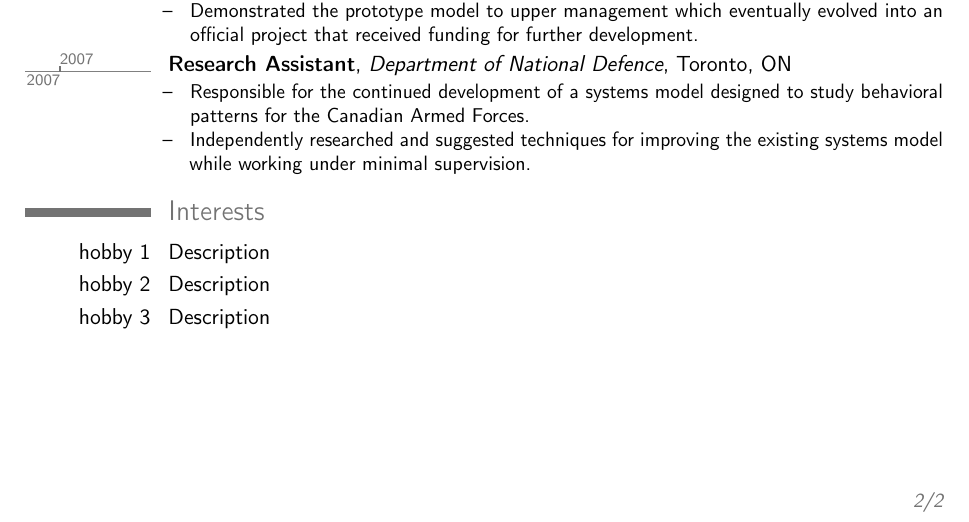
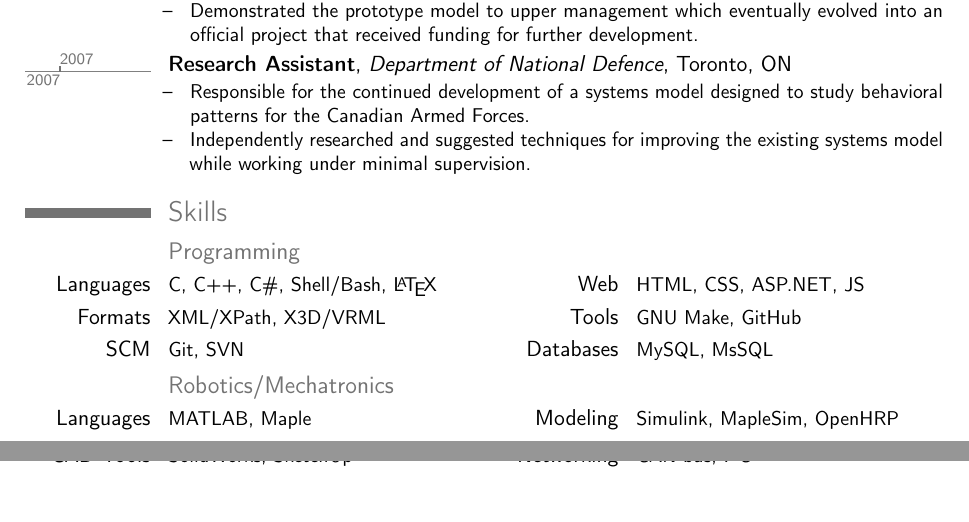
Before and after one commit to safwanc/cv, a LaTeX CV (cv.tex, which reads cv.sty, me/skills.tex): part of page 2 of 2 before the commit and two parts of pages 2 and 3 of 3 after it, the two joined at a grey line, cut so that both start at the same text. Compiled offline with pdfLaTeX.

Commit message:
Added skills to CV

```diff
--- a/cv.sty
+++ b/cv.sty
@@ -7,6 +7,7 @@
 % Load Packages
 \usepackage{textcomp}
 \usepackage[firstyear=2005,lastyear=2012]{moderntimeline}
+\usepackage{microtype}
 
 % Personal Info
 \input{me/meta.tex}
@@ -22,3 +23,9 @@
 	\renewcommand{\labelitemi}{-- }
 	\setlength{\parskip}{0pt}}
    {\end{itemize}}
+
+\usepackage[originalcommands]{ragged2e}
+\renewcommand*{\cvcomputer}[4]{%
+  \cvdoubleitem{#1}{\small\raggedright#2}{#3}{\small\raggedright#4}}
+
+% \renewcommand*{\tldatelabelcventry}{\setlength{\parskip}{0pt}}
--- a/cv.tex
+++ b/cv.tex
@@ -6,7 +6,7 @@
 
 \input{me/education.tex}
 \input{me/experience.tex}
-\input{me/interests.tex}
+\input{me/skills.tex}
 % \input{me/languages.tex}
 
 \end{document}
--- a/me/skills.tex
+++ b/me/skills.tex
@@ -4,0 +1,22 @@
+\section{Skills}
+
+\subsection
+	{Programming}
+\cvcomputer
+	{Languages}{C, C++, C\#, Shell/Bash, \LaTeX{}}
+    {Web}{HTML, CSS, ASP.NET, JS}
+\cvcomputer
+	{Formats}{XML/XPath, X3D/VRML}
+	{Tools}{GNU Make, GitHub}
+\cvcomputer
+	{SCM}{Git, SVN}
+    {Databases}{MySQL, MsSQL}
+
+\subsection
+	{Robotics/Mechatronics}
+\cvcomputer
+	{Languages}{MATLAB, Maple}
+	{Modeling}{Simulink, MapleSim, OpenHRP}
+\cvcomputer
+	{CAD Tools}{SolidWorks, SketchUp}
+	{Networking}{CAN bus, I$^2$C}
```
Also changed, not shown: me/skills.tex (4 more changed lines).
